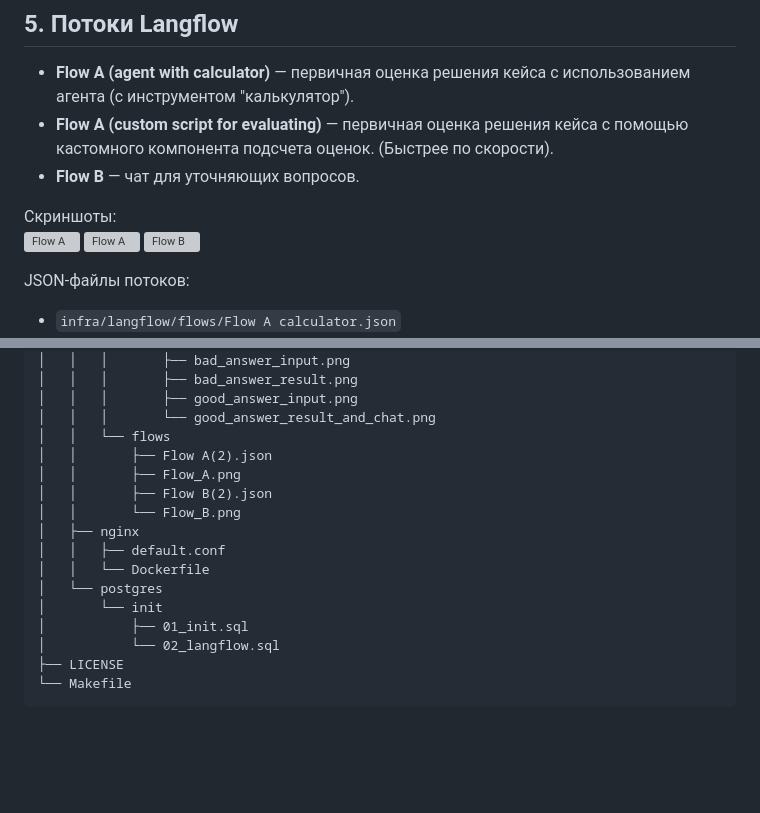
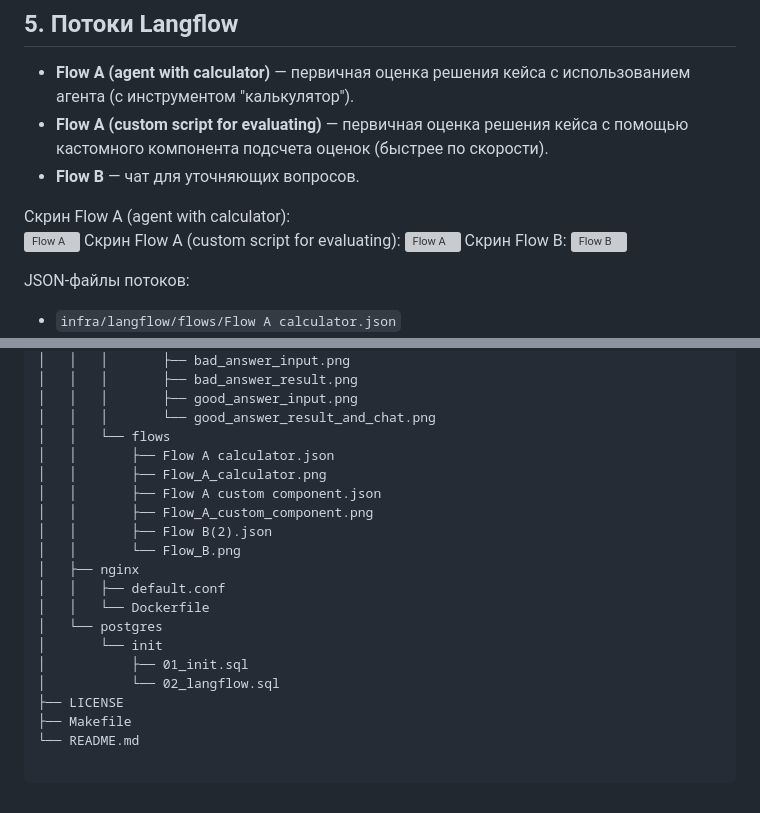
Before and after one commit to RT41yo/x5-grader, a Markdown page: README.md, 2 parts joined by grey strips. Drawn GitHub-style; blank space fills up the shorter version; grey boxes are pictures that could not be loaded.

Commit message:
update README.md edit file structure

````diff
--- a/README.md
+++ b/README.md
@@ -108,12 +108,14 @@ prompt_vars = {
 ## 5. Потоки Langflow
 
 - **Flow A (agent with calculator)** — первичная оценка решения кейса с использованием агента (с инструментом "калькулятор").
-- **Flow A (custom script for evaluating)** — первичная оценка решения кейса с помощью кастомного компонента подсчета оценок. (Быстрее по скорости).
+- **Flow A (custom script for evaluating)** — первичная оценка решения кейса с помощью кастомного компонента подсчета оценок (быстрее по скорости).
 - **Flow B** — чат для уточняющих вопросов.
 
-Скриншоты:
+Скрин Flow A (agent with calculator):
 ![Flow A](infra/langflow/flows/Flow_A_calculator.png)
+Скрин Flow A (custom script for evaluating):
 ![Flow A](infra/langflow/flows/Flow_A_custom_component.png)
+Скрин Flow B:
 ![Flow B](infra/langflow/flows/Flow_B.png)
 
 JSON-файлы потоков:
@@ -232,8 +234,10 @@ JSON-файлы потоков:
 │   │   │       ├── good_answer_input.png
 │   │   │       └── good_answer_result_and_chat.png
 │   │   └── flows
-│   │       ├── Flow A(2).json
-│   │       ├── Flow_A.png
+│   │       ├── Flow A calculator.json
+│   │       ├── Flow_A_calculator.png
+│   │       ├── Flow A custom component.json
+│   │       ├── Flow_A_custom_component.png
 │   │       ├── Flow B(2).json
 │   │       └── Flow_B.png
 │   ├── nginx
@@ -244,5 +248,7 @@ JSON-файлы потоков:
 │           ├── 01_init.sql
 │           └── 02_langflow.sql
 ├── LICENSE
-└── Makefile
+├── Makefile
+└── README.md
+
 ```
````
